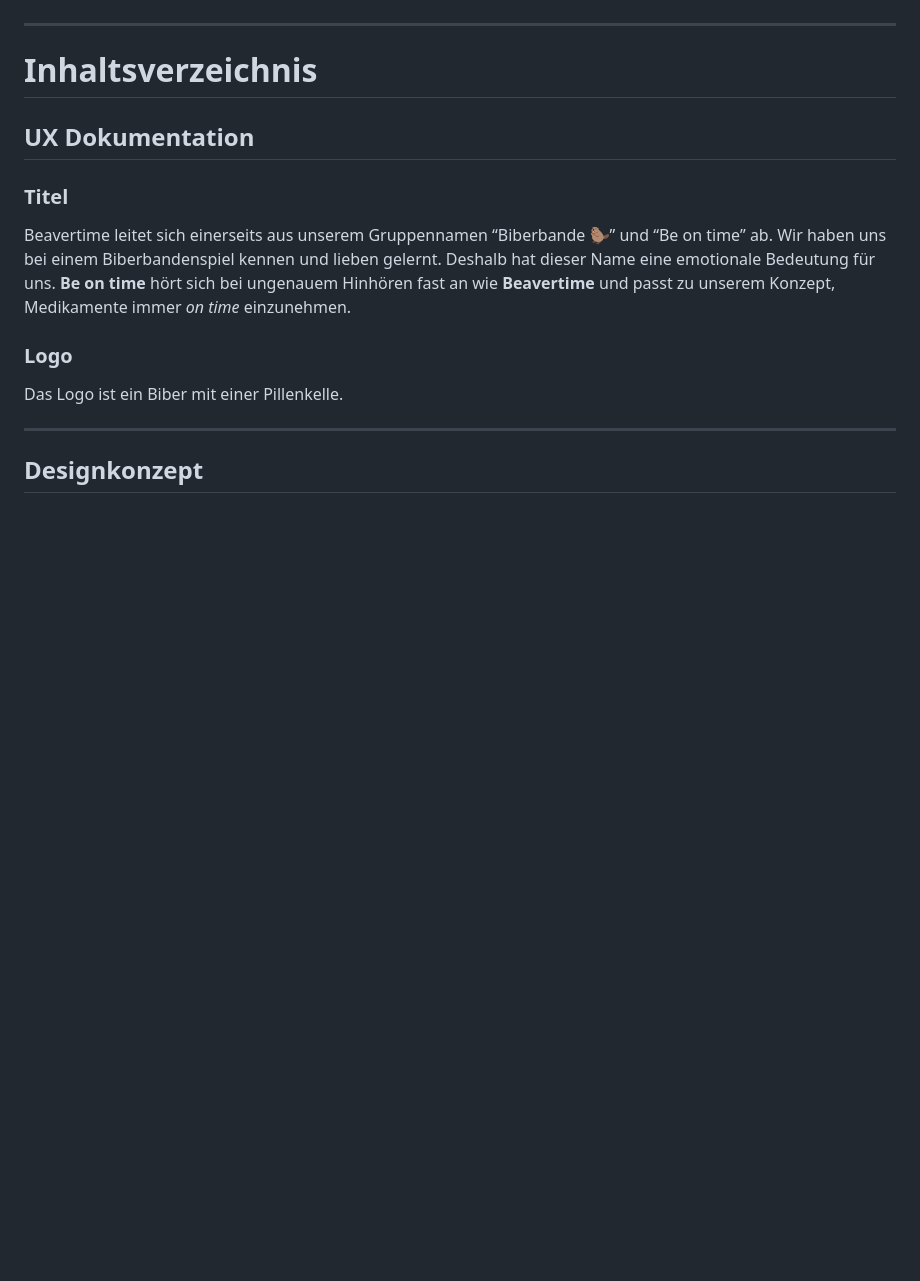
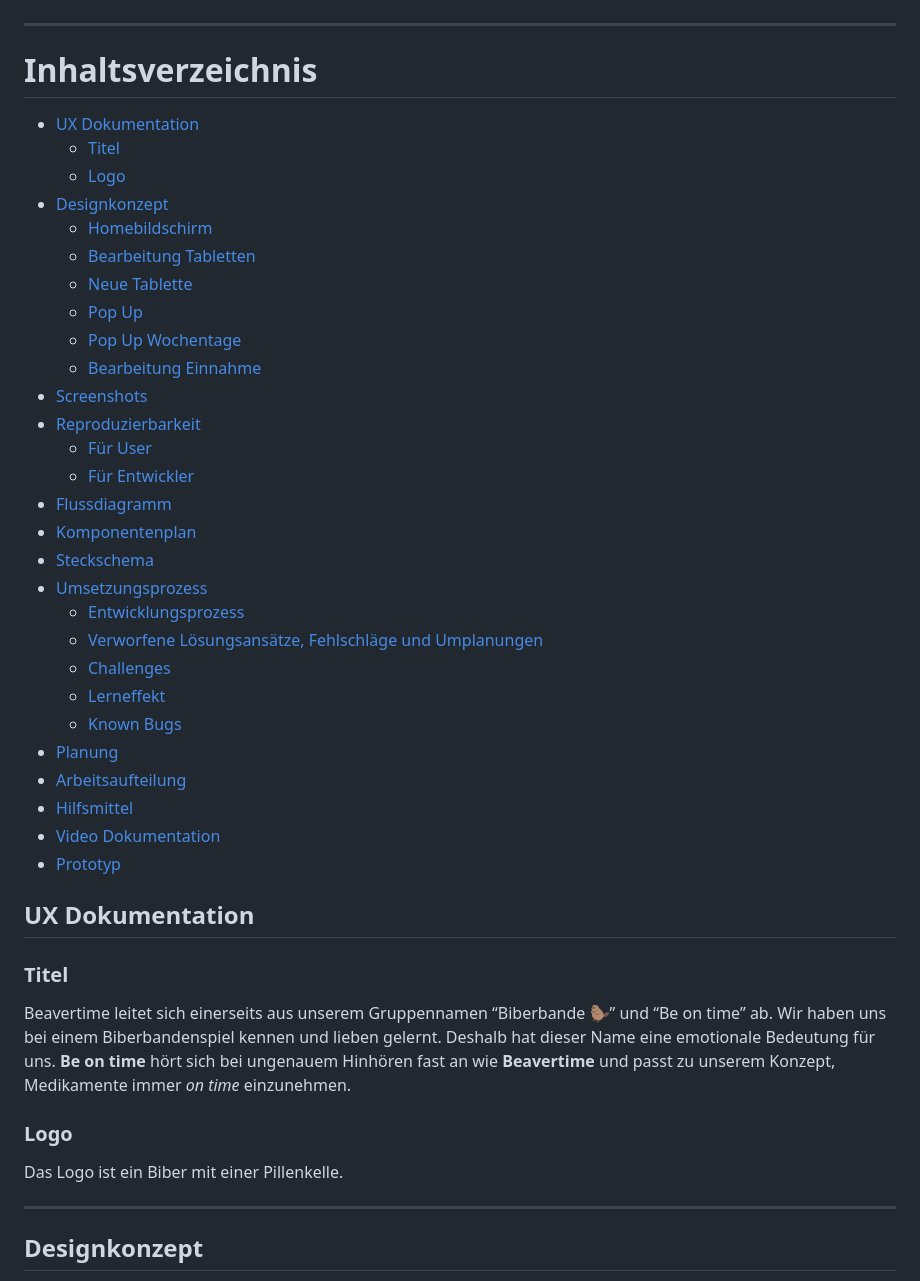
Before and after one commit to NadiaGiliberti/Biberbande, a Markdown page: README.md, the part around the change. Drawn GitHub-style; blank space fills up the shorter version.

```diff
--- a/README.md
+++ b/README.md
@@ -14,6 +14,36 @@ Sobald eine Einnahme fällig ist, signalisiert ein LED-Ring visuell und ein laut
 ---
 
 # Inhaltsverzeichnis
+
+- [UX Dokumentation](#ux-dokumentation)
+  - [Titel](#titel)
+  - [Logo](#logo)
+- [Designkonzept](#designkonzept)
+  - [Homebildschirm](#homebildschirm)
+  - [Bearbeitung Tabletten](#bearbeitung-tabletten)
+  - [Neue Tablette](#neue-tablette)
+  - [Pop Up](#pop-up)
+  - [Pop Up Wochentage](#pop-up-wochentage)
+  - [Bearbeitung Einnahme](#bearbeitung-einnahme)
+- [Screenshots](#screenshots)
+- [Reproduzierbarkeit](#reproduzierbarkeit)
+  - [Für User](#für-user)
+  - [Für Entwickler](#für-entwickler)
+- [Flussdiagramm](#flussdiagramm)
+- [Komponentenplan](#komponentenplan)
+- [Steckschema](#steckschema)
+- [Umsetzungsprozess](#umsetzungsprozess)
+  - [Entwicklungsprozess](#entwicklungsprozess)
+  - [Verworfene Lösungsansätze, Fehlschläge und Umplanungen](#verworfene-lösungsansätze-fehlschläge-und-umplanungen)
+  - [Challenges](#challenges)
+  - [Lerneffekt](#lerneffekt)
+  - [Known Bugs](#known-bugs)
+- [Planung](#planung)
+- [Arbeitsaufteilung](#arbeitsaufteilung)
+- [Hilfsmittel](#hilfsmittel)
+- [Video Dokumentation](#video-dokumentation)
+- [Prototyp](#prototyp)
+
 
 ## UX Dokumentation
 
```
